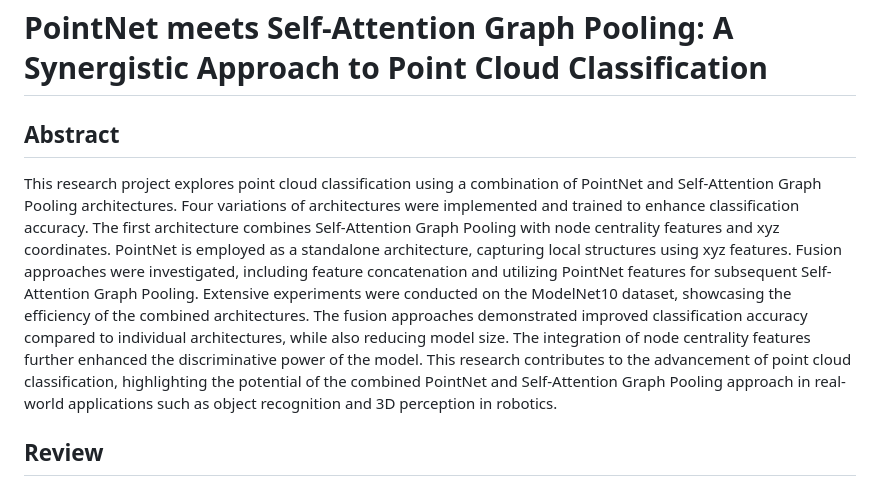
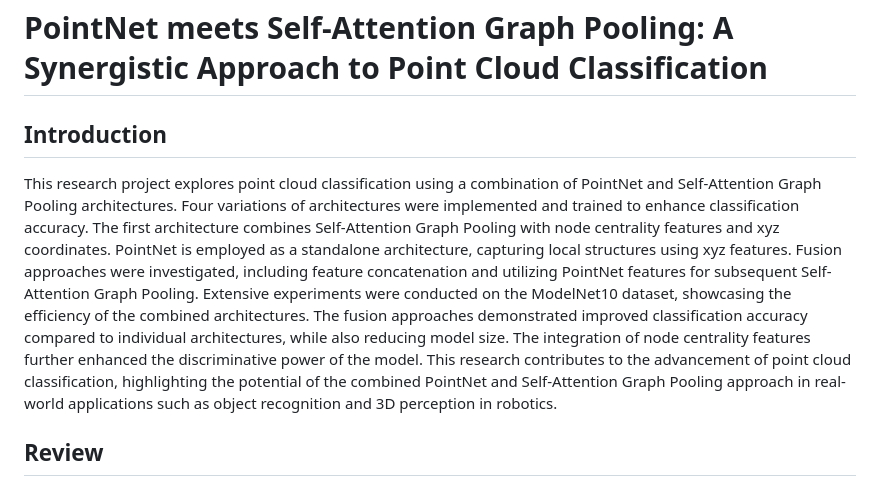
Before and after one commit to MohsenEbadpour/PointNet-meets-Self-Attention-Graph-Pooling-A-Synergistic-Approach-to-Point-Cloud-Classification, a Markdown page: README.md, the part around the change. GitHub-like rendering.

```diff
--- a/README.md
+++ b/README.md
@@ -1,7 +1,7 @@
 # PointNet meets Self-Attention Graph Pooling: A Synergistic Approach to Point Cloud Classification
 
-## Abstract
- This research project explores point cloud classification using a combination of PointNet and Self-Attention Graph Pooling architectures. Four variations of architectures were implemented and trained to enhance classification accuracy. The first architecture combines Self-Attention Graph Pooling with node centrality features and xyz coordinates. PointNet is employed as a standalone architecture, capturing local structures using xyz features. Fusion approaches were investigated, including feature concatenation and utilizing PointNet features for subsequent Self-Attention Graph Pooling. Extensive experiments were conducted on the ModelNet10 dataset, showcasing the efficiency of the combined architectures. The fusion approaches demonstrated improved classification accuracy compared to individual architectures, while also reducing model size. The integration of node centrality features further enhanced the discriminative power of the model. This research contributes to the advancement of point cloud classification, highlighting the potential of the combined PointNet and Self-Attention Graph Pooling approach in real-world applications such as object recognition and 3D perception in robotics.
+## Introduction
+This research project explores point cloud classification using a combination of PointNet and Self-Attention Graph Pooling architectures. Four variations of architectures were implemented and trained to enhance classification accuracy. The first architecture combines Self-Attention Graph Pooling with node centrality features and xyz coordinates. PointNet is employed as a standalone architecture, capturing local structures using xyz features. Fusion approaches were investigated, including feature concatenation and utilizing PointNet features for subsequent Self-Attention Graph Pooling. Extensive experiments were conducted on the ModelNet10 dataset, showcasing the efficiency of the combined architectures. The fusion approaches demonstrated improved classification accuracy compared to individual architectures, while also reducing model size. The integration of node centrality features further enhanced the discriminative power of the model. This research contributes to the advancement of point cloud classification, highlighting the potential of the combined PointNet and Self-Attention Graph Pooling approach in real-world applications such as object recognition and 3D perception in robotics.
 
 
 ## Review
```
